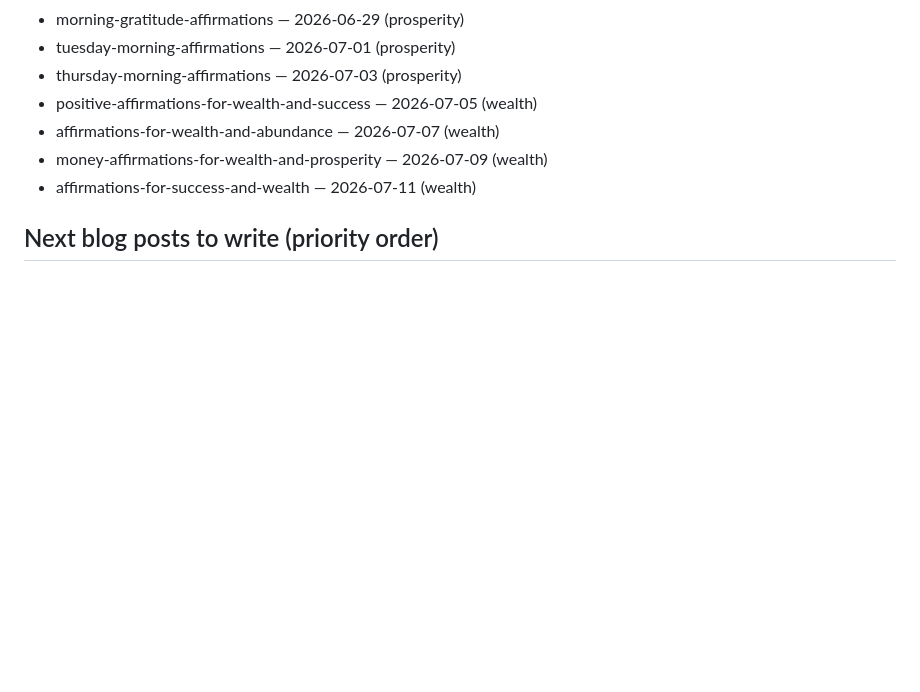
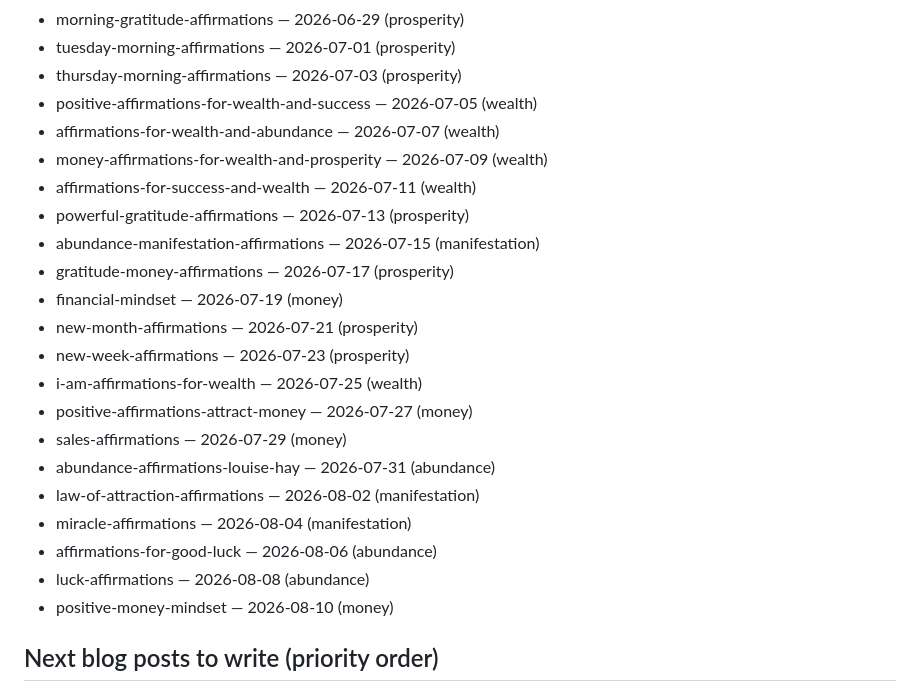
Before and after one commit to abjohansson/moneyaffirmations.co, a Markdown page: CLAUDE.md, the part around one of its changes. GitHub-like rendering; blank space fills up the shorter version.

Commit message:
Update CLAUDE.md: add Jul 13–Aug 10 schedule (15 posts)
Co-Authored-By: Claude Sonnet 4.6 <noreply@anthropic.com>

```diff
--- a/CLAUDE.md
+++ b/CLAUDE.md
@@ -319,5 +319,20 @@ GitHub Action runs 07:00 UTC daily. On publish day it:
 - affirmations-for-wealth-and-abundance — 2026-07-07 (wealth)
 - money-affirmations-for-wealth-and-prosperity — 2026-07-09 (wealth)
 - affirmations-for-success-and-wealth — 2026-07-11 (wealth)
+- powerful-gratitude-affirmations — 2026-07-13 (prosperity)
+- abundance-manifestation-affirmations — 2026-07-15 (manifestation)
+- gratitude-money-affirmations — 2026-07-17 (prosperity)
+- financial-mindset — 2026-07-19 (money)
+- new-month-affirmations — 2026-07-21 (prosperity)
+- new-week-affirmations — 2026-07-23 (prosperity)
+- i-am-affirmations-for-wealth — 2026-07-25 (wealth)
+- positive-affirmations-attract-money — 2026-07-27 (money)
+- sales-affirmations — 2026-07-29 (money)
+- abundance-affirmations-louise-hay — 2026-07-31 (abundance)
+- law-of-attraction-affirmations — 2026-08-02 (manifestation)
+- miracle-affirmations — 2026-08-04 (manifestation)
+- affirmations-for-good-luck — 2026-08-06 (abundance)
+- luck-affirmations — 2026-08-08 (abundance)
+- positive-money-mindset — 2026-08-10 (money)
 
 ## Next blog posts to write (priority order)
```
Also changed, not shown: other parts of CLAUDE.md (+1 -1 lines).
